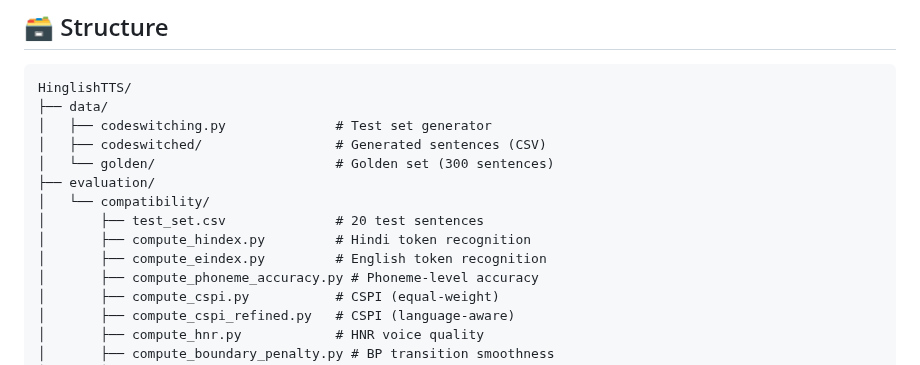
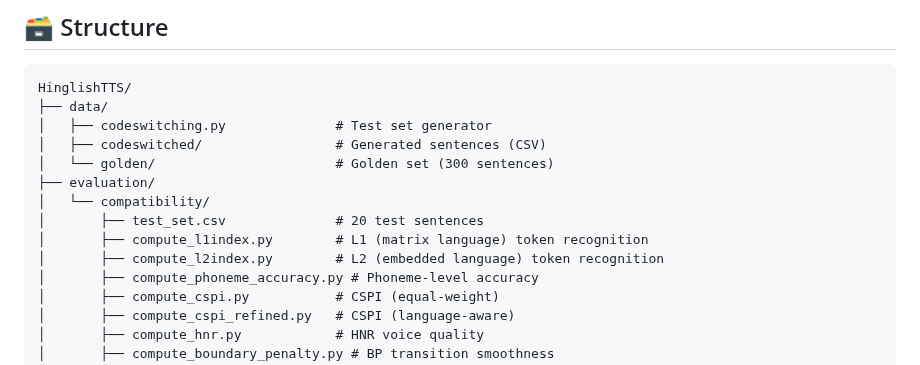
Before and after one commit to gprachi28/HinglishTTS, a Markdown page: README.md, the part around the change. Rendered like a GitHub page.

Commit message:
docs: update structure section with renamed L1/L2 index files

```diff
--- a/README.md
+++ b/README.md
@@ -119,8 +119,8 @@ HinglishTTS/
 ├── evaluation/
 │   └── compatibility/
 │       ├── test_set.csv              # 20 test sentences
-│       ├── compute_hindex.py         # Hindi token recognition
-│       ├── compute_eindex.py         # English token recognition
+│       ├── compute_l1index.py        # L1 (matrix language) token recognition
+│       ├── compute_l2index.py        # L2 (embedded language) token recognition
 │       ├── compute_phoneme_accuracy.py # Phoneme-level accuracy
 │       ├── compute_cspi.py           # CSPI (equal-weight)
 │       ├── compute_cspi_refined.py   # CSPI (language-aware)
```
